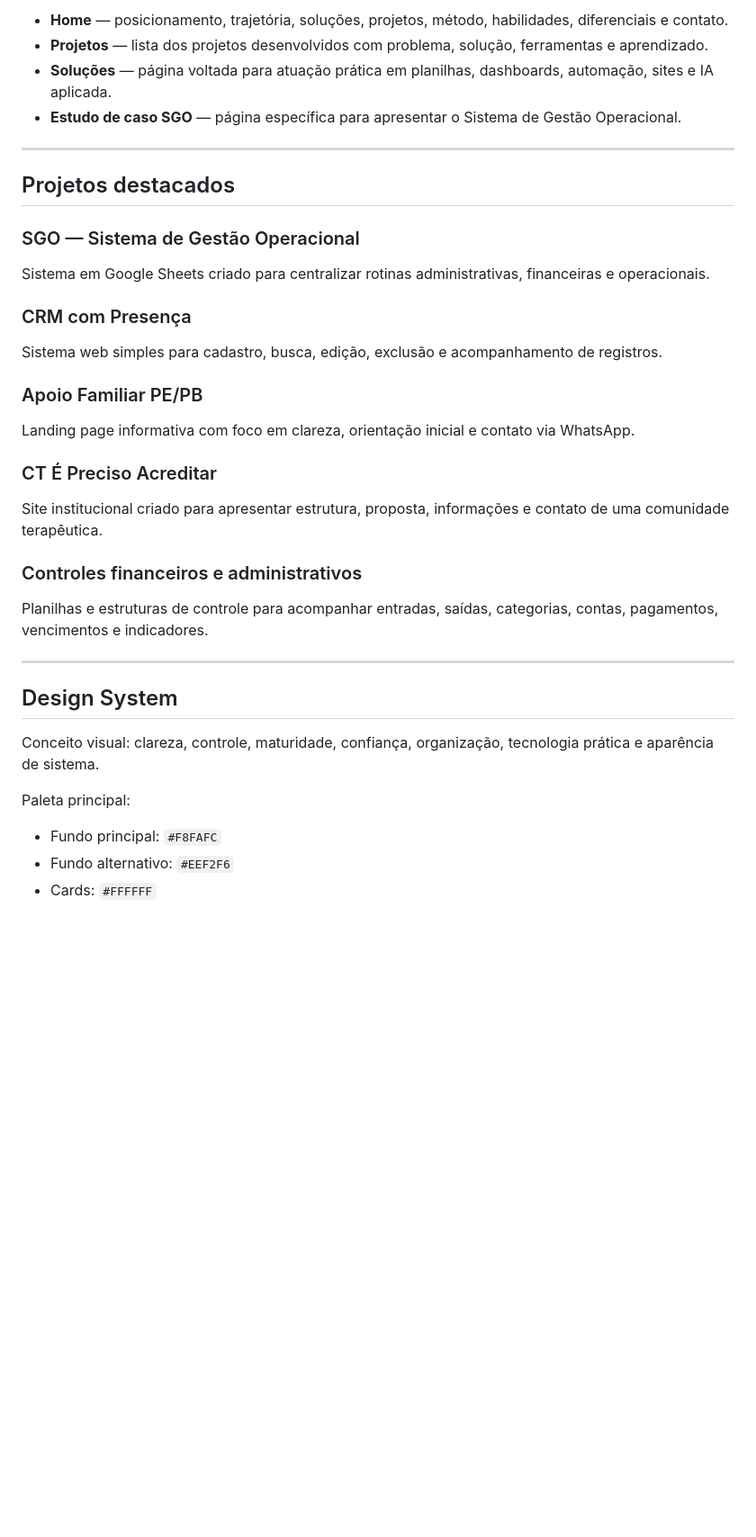
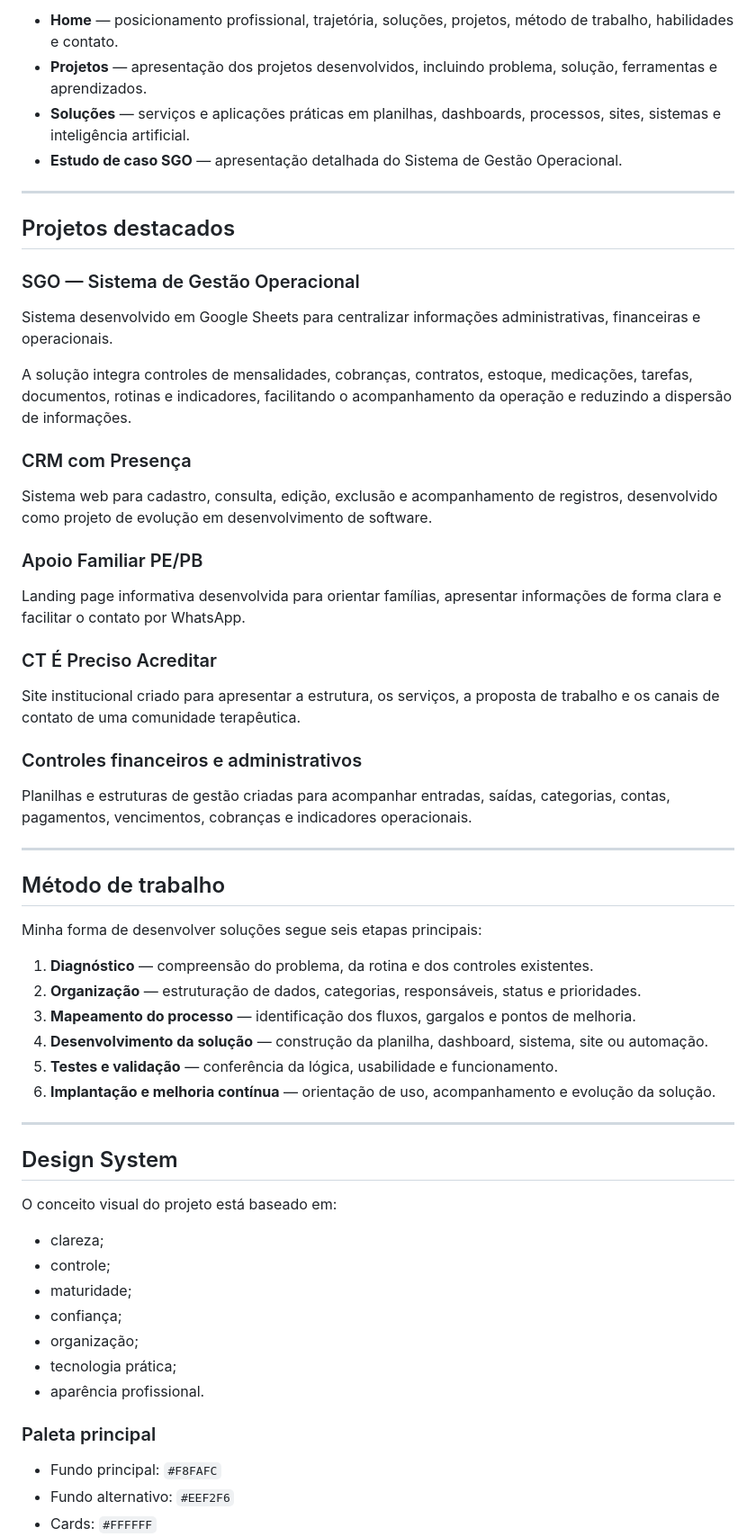
Before and after one commit to FernandoTechSeeker/portfolio-fernando-canto-v2, a Markdown page: README.md, the part around one of its changes. Shown at 90% size. Drawn GitHub-style; blank space fills up the shorter version.

```diff
--- a/README.md
+++ b/README.md
@@ -51,8 +67,8 @@ A primeira versão do portfólio será composta por:
 
-- **Home** — posicionamento, trajetória, soluções, projetos, método, habilidades, diferenciais e contato.
-- **Projetos** — lista dos projetos desenvolvidos com problema, solução, ferramentas e aprendizado.
-- **Soluções** — página voltada para atuação prática em planilhas, dashboards, automação, sites e IA aplicada.
-- **Estudo de caso SGO** — página específica para apresentar o Sistema de Gestão Operacional.
+- **Home** — posicionamento profissional, trajetória, soluções, projetos, método de trabalho, habilidades e contato.
+- **Projetos** — apresentação dos projetos desenvolvidos, incluindo problema, solução, ferramentas e aprendizados.
+- **Soluções** — serviços e aplicações práticas em planilhas, dashboards, processos, sites, sistemas e inteligência artificial.
+- **Estudo de caso SGO** — apresentação detalhada do Sistema de Gestão Operacional.
 
 ---
 
@@ -60,31 +76,54 @@ A primeira versão do portfólio será composta por:
 
 ### SGO — Sistema de Gestão Operacional
 
-Sistema em Google Sheets criado para centralizar rotinas administrativas, financeiras e operacionais.
+Sistema desenvolvido em Google Sheets para centralizar informações administrativas, financeiras e operacionais.
+
+A solução integra controles de mensalidades, cobranças, contratos, estoque, medicações, tarefas, documentos, rotinas e indicadores, facilitando o acompanhamento da operação e reduzindo a dispersão de informações.
 
 ### CRM com Presença
 
-Sistema web simples para cadastro, busca, edição, exclusão e acompanhamento de registros.
+Sistema web para cadastro, consulta, edição, exclusão e acompanhamento de registros, desenvolvido como projeto de evolução em desenvolvimento de software.
 
 ### Apoio Familiar PE/PB
 
-Landing page informativa com foco em clareza, orientação inicial e contato via WhatsApp.
+Landing page informativa desenvolvida para orientar famílias, apresentar informações de forma clara e facilitar o contato por WhatsApp.
 
 ### CT É Preciso Acreditar
 
-Site institucional criado para apresentar estrutura, proposta, informações e contato de uma comunidade terapêutica.
+Site institucional criado para apresentar a estrutura, os serviços, a proposta de trabalho e os canais de contato de uma comunidade terapêutica.
 
 ### Controles financeiros e administrativos
 
-Planilhas e estruturas de controle para acompanhar entradas, saídas, categorias, contas, pagamentos, vencimentos e indicadores.
+Planilhas e estruturas de gestão criadas para acompanhar entradas, saídas, categorias, contas, pagamentos, vencimentos, cobranças e indicadores operacionais.
+
+---
+
+## Método de trabalho
+
+Minha forma de desenvolver soluções segue seis etapas principais:
+
+1. **Diagnóstico** — compreensão do problema, da rotina e dos controles existentes.
+2. **Organização** — estruturação de dados, categorias, responsáveis, status e prioridades.
+3. **Mapeamento do processo** — identificação dos fluxos, gargalos e pontos de melhoria.
+4. **Desenvolvimento da solução** — construção da planilha, dashboard, sistema, site ou automação.
+5. **Testes e validação** — conferência da lógica, usabilidade e funcionamento.
+6. **Implantação e melhoria contínua** — orientação de uso, acompanhamento e evolução da solução.
 
 ---
 
 ## Design System
 
-Conceito visual: clareza, controle, maturidade, confiança, organização, tecnologia prática e aparência de sistema.
+O conceito visual do projeto está baseado em:
 
-Paleta principal:
+- clareza;
+- controle;
+- maturidade;
+- confiança;
+- organização;
+- tecnologia prática;
+- aparência profissional.
+
+### Paleta principal
 
 - Fundo principal: `#F8FAFC`
 - Fundo alternativo: `#EEF2F6`
```
Also changed, not shown: other parts of README.md (+33 -45 lines).
